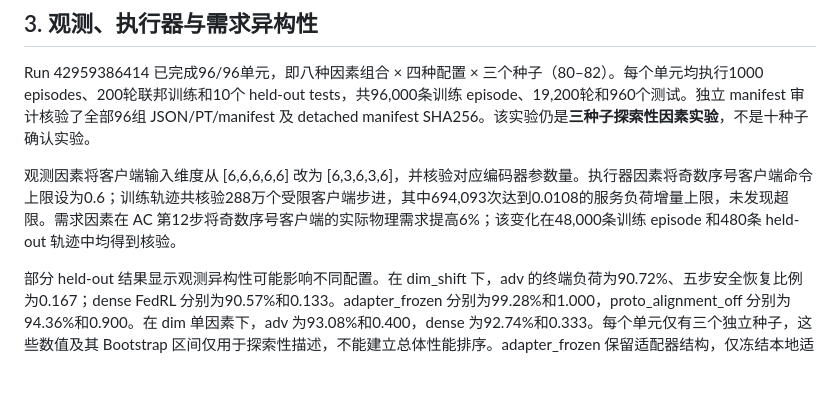
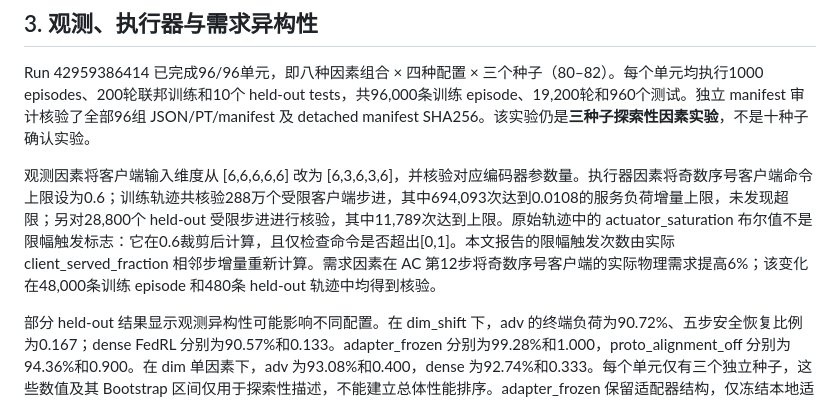
Before and after one commit to startkz/AEFC, a Markdown page: docs/IOTJ_R4_AdvCoordinate_Reviewer_ZH_WORKING.md, the part around the change. GitHub-like rendering; blank space fills up the shorter version.

Commit message:
IoT-J R4: clarify actuator cap-binding telemetry in audit response

```diff
--- a/docs/IOTJ_R4_AdvCoordinate_Reviewer_ZH_WORKING.md
+++ b/docs/IOTJ_R4_AdvCoordinate_Reviewer_ZH_WORKING.md
@@ -29,7 +29,7 @@ Run 42957084297 已完成40/40单元（种子80–89 × 四种方法），包含
 
 Run 42959386414 已完成96/96单元，即八种因素组合 × 四种配置 × 三个种子（80–82）。每个单元均执行1000 episodes、200轮联邦训练和10个 held-out tests，共96,000条训练 episode、19,200轮和960个测试。独立 manifest 审计核验了全部96组 JSON/PT/manifest 及 detached manifest SHA256。该实验仍是**三种子探索性因素实验**，不是十种子确认实验。
 
-观测因素将客户端输入维度从 [6,6,6,6,6] 改为 [6,3,6,3,6]，并核验对应编码器参数量。执行器因素将奇数序号客户端命令上限设为0.6；训练轨迹共核验288万个受限客户端步进，其中694,093次达到0.0108的服务负荷增量上限，未发现超限。需求因素在 AC 第12步将奇数序号客户端的实际物理需求提高6%；该变化在48,000条训练 episode 和480条 held-out 轨迹中均得到核验。
+观测因素将客户端输入维度从 [6,6,6,6,6] 改为 [6,3,6,3,6]，并核验对应编码器参数量。执行器因素将奇数序号客户端命令上限设为0.6；训练轨迹共核验288万个受限客户端步进，其中694,093次达到0.0108的服务负荷增量上限，未发现超限；另对28,800个 held-out 受限步进进行核验，其中11,789次达到上限。原始轨迹中的 actuator_saturation 布尔值不是限幅触发标志：它在0.6裁剪后计算，且仅检查命令是否超出[0,1]。本文报告的限幅触发次数由实际 client_served_fraction 相邻步增量重新计算。需求因素在 AC 第12步将奇数序号客户端的实际物理需求提高6%；该变化在48,000条训练 episode 和480条 held-out 轨迹中均得到核验。
 
 部分 held-out 结果显示观测异构性可能影响不同配置。在 dim_shift 下，adv 的终端负荷为90.72%、五步安全恢复比例为0.167；dense FedRL 分别为90.57%和0.133。adapter_frozen 分别为99.28%和1.000，proto_alignment_off 分别为94.36%和0.900。在 dim 单因素下，adv 为93.08%和0.400，dense 为92.74%和0.333。每个单元仅有三个独立种子，这些数值及其 Bootstrap 区间仅用于探索性描述，不能建立总体性能排序。adapter_frozen 保留适配器结构，仅冻结本地适配器训练；proto_alignment_off 仅关闭本地对齐，不代表删除全部服务器原型元数据。dense FedRL 的实际通信量更高（每单元199,358,000字节），稀疏配置为40,230,000字节。
 
```
